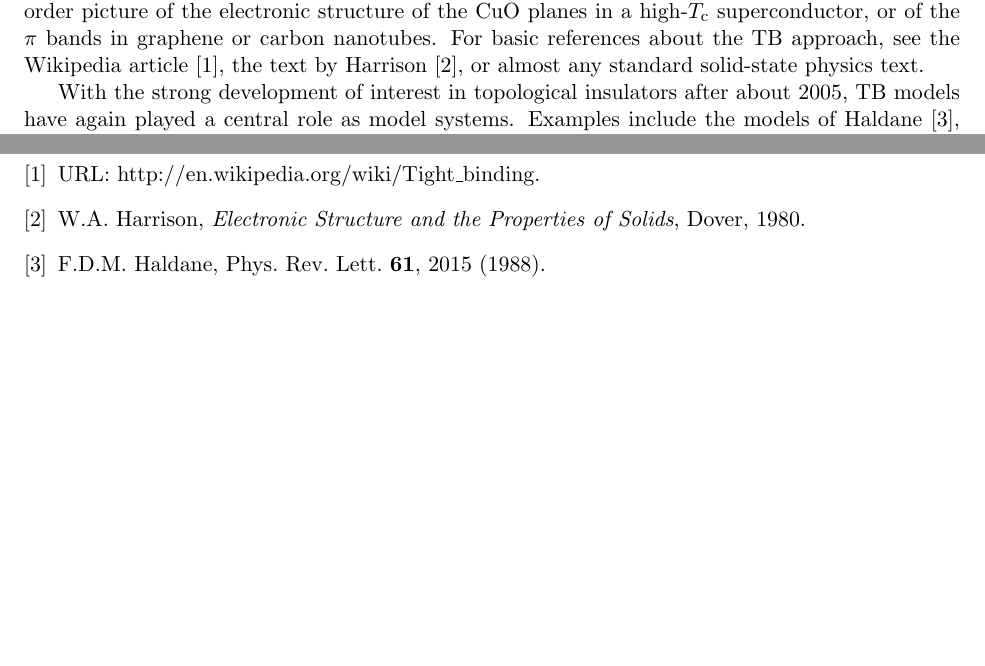
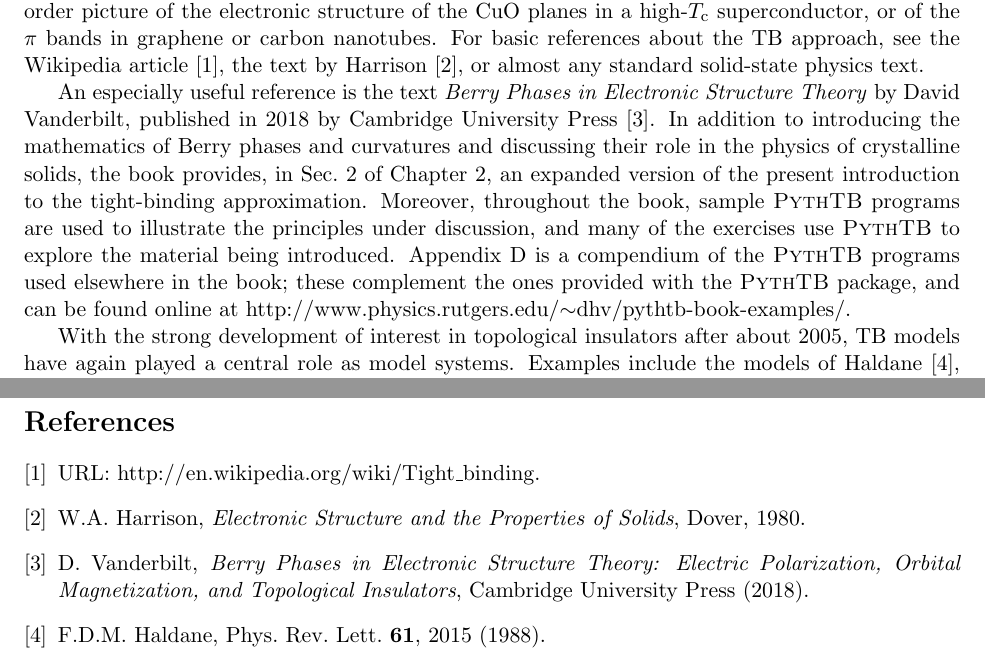
Before and after one commit to treycole/pythtb, a LaTeX document (doc/formalism/pythtb-formalism.tex): two parts of pages 1 and 9 of 9, joined at a grey line, cut so that both start at the same text, the shorter picture padded with empty space. Compiled offline with pdfLaTeX.

Commit message:
Updated the formalism notes by (1) adding a reference to my book, and (2) fixing the typo that you told me about after the Wannier school.

```diff
--- a/doc/formalism/pythtb-formalism.tex
+++ b/doc/formalism/pythtb-formalism.tex
@@ -117,6 +117,21 @@ TB approach, see the Wikipedia article~\cite{wiki-tb},
 the text by Harrison~\cite{harrison-book},
 or almost any standard solid-state physics text.
 
+An especially useful reference is the text \textit{Berry Phases
+in Electronic Structure Theory} by David Vanderbilt, published
+in 2018 by Cambridge University Press\cite{vanderbilt-book}.
+In addition to introducing the mathematics of Berry phases and
+curvatures and discussing their role in the physics of crystalline
+solids, the book provides, in Sec.~2 of Chapter 2, an expanded
+version of the present introduction to the tight-binding approximation.
+Moreover, throughout the book, sample \PythTB\ programs are used to
+illustrate the principles under discussion, and many of the
+exercises use \PythTB\ to explore the
+material being introduced. Appendix D is a compendium of the
+\PythTB\ programs used elsewhere in the book; these complement
+the ones provided with the \PythTB\ package, and can be found online at
+http://www.physics.rutgers.edu/$\sim$dhv/pythtb-book-examples/.
+
 With the strong development of interest in topological insulators
 after about 2005, TB models have again played a central role as
 model systems.  Examples include the models of Haldane~\cite{haldane},
@@ -731,6 +747,12 @@ http://en.wikipedia.org/wiki/Tight\_binding.
 \bibitem{harrison-book} W.A. Harrison, \textit{Electronic Structure and
 the Properties of Solids}, Dover, 1980.
 
+\bibitem{vanderbilt-book}
+D. Vanderbilt,
+\textit{Berry Phases in Electronic Structure Theory: Electric
+Polarization, Orbital Magnetization, and Topological Insulators},
+Cambridge University Press (2018).
+
 \bibitem{haldane} F.D.M. Haldane, Phys. Rev. Lett. {\bf 61}, 2015 (1988).
 
 \bibitem{km} C.L. Kane and E.J. Mele, Phys. Rev. Lett. {\bf 95}, 146802 (2005).
```
Also changed, not shown: doc/formalism/pythtb-formalism.pdf, doc/formalism/pythtb-formalism.tex (3 more changed lines).
